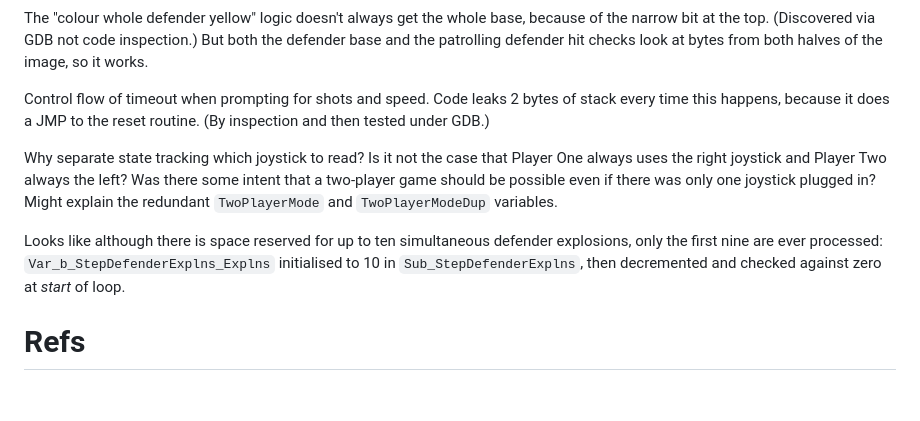
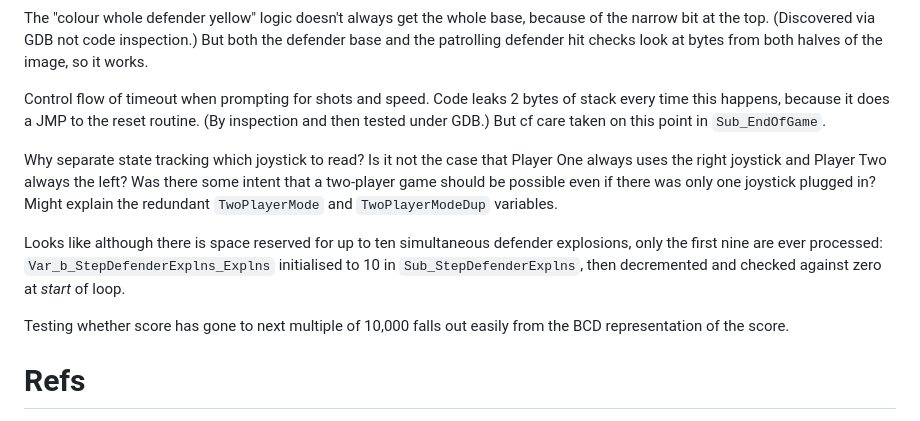
Before and after one commit to bennorth/dragon32-invaders-revenge, a Markdown page: report.md, the part around the change. Rendered like a GitHub page; blank space fills up the shorter version.

Commit message:
Update/add observations

```diff
--- a/report.md
+++ b/report.md
@@ -114,11 +114,13 @@ The sequence and loop of `StepDefenderShotHitAnimation` would be straightforward
 
 The "colour whole defender yellow" logic doesn't always get the whole base, because of the narrow bit at the top.  (Discovered via GDB not code inspection.)  But both the defender base and the patrolling defender hit checks look at bytes from both halves of the image, so it works.
 
-Control flow of timeout when prompting for shots and speed.  Code leaks 2 bytes of stack every time this happens, because it does a JMP to the reset routine.  (By inspection and then tested under GDB.)
+Control flow of timeout when prompting for shots and speed.  Code leaks 2 bytes of stack every time this happens, because it does a JMP to the reset routine.  (By inspection and then tested under GDB.)  But cf care taken on this point in `Sub_EndOfGame`.
 
 Why separate state tracking which joystick to read?  Is it not the case that Player One always uses the right joystick and Player Two always the left?  Was there some intent that a two-player game should be possible even if there was only one joystick plugged in?  Might explain the redundant `TwoPlayerMode` and `TwoPlayerModeDup` variables.
 
 Looks like although there is space reserved for up to ten simultaneous defender explosions, only the first nine are ever processed: `Var_b_StepDefenderExplns_Explns` initialised to 10 in `Sub_StepDefenderExplns`, then decremented and checked against zero at *start* of loop.
+
+Testing whether score has gone to next multiple of 10,000 falls out easily from the BCD representation of the score.
 
 # Refs
 
```
